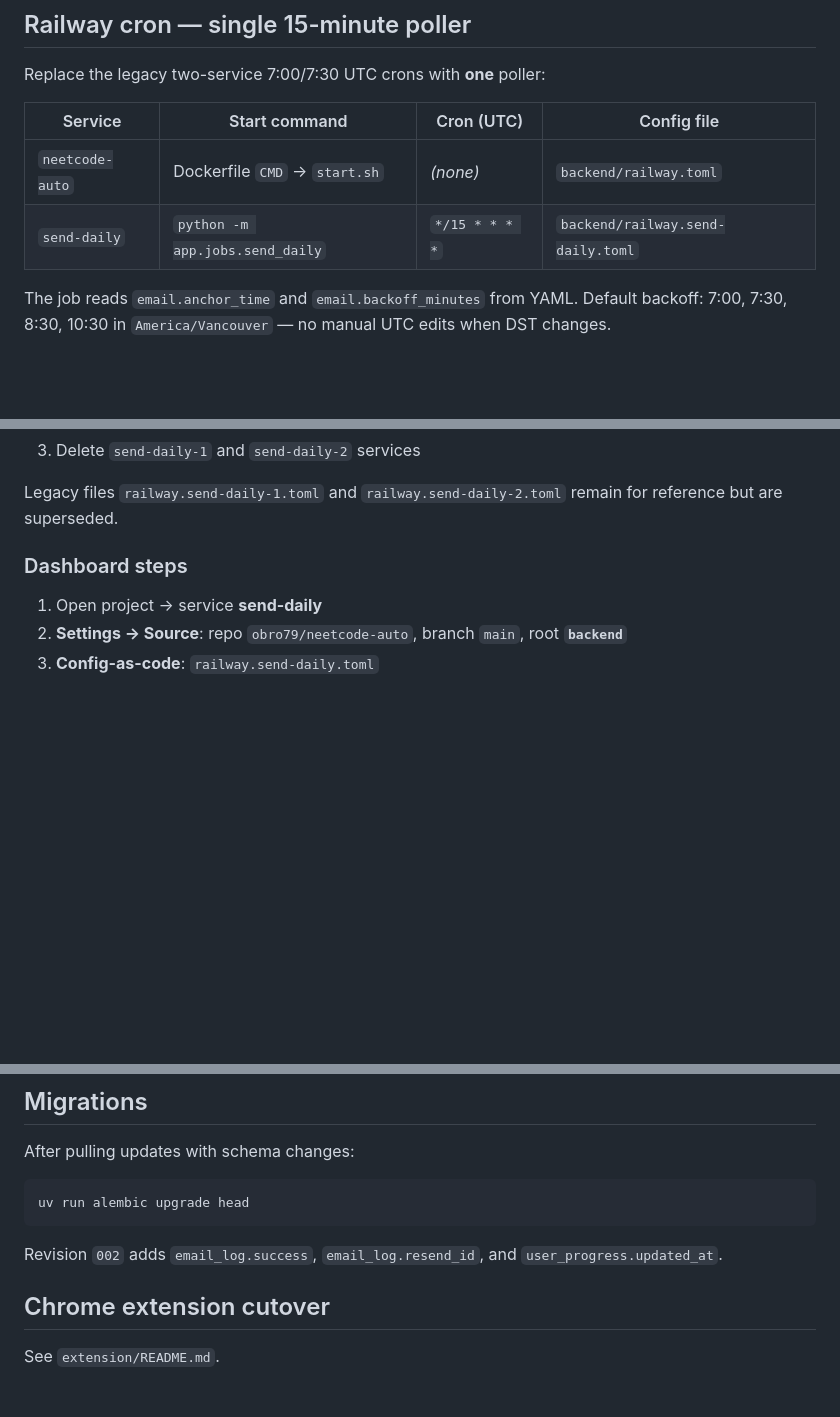
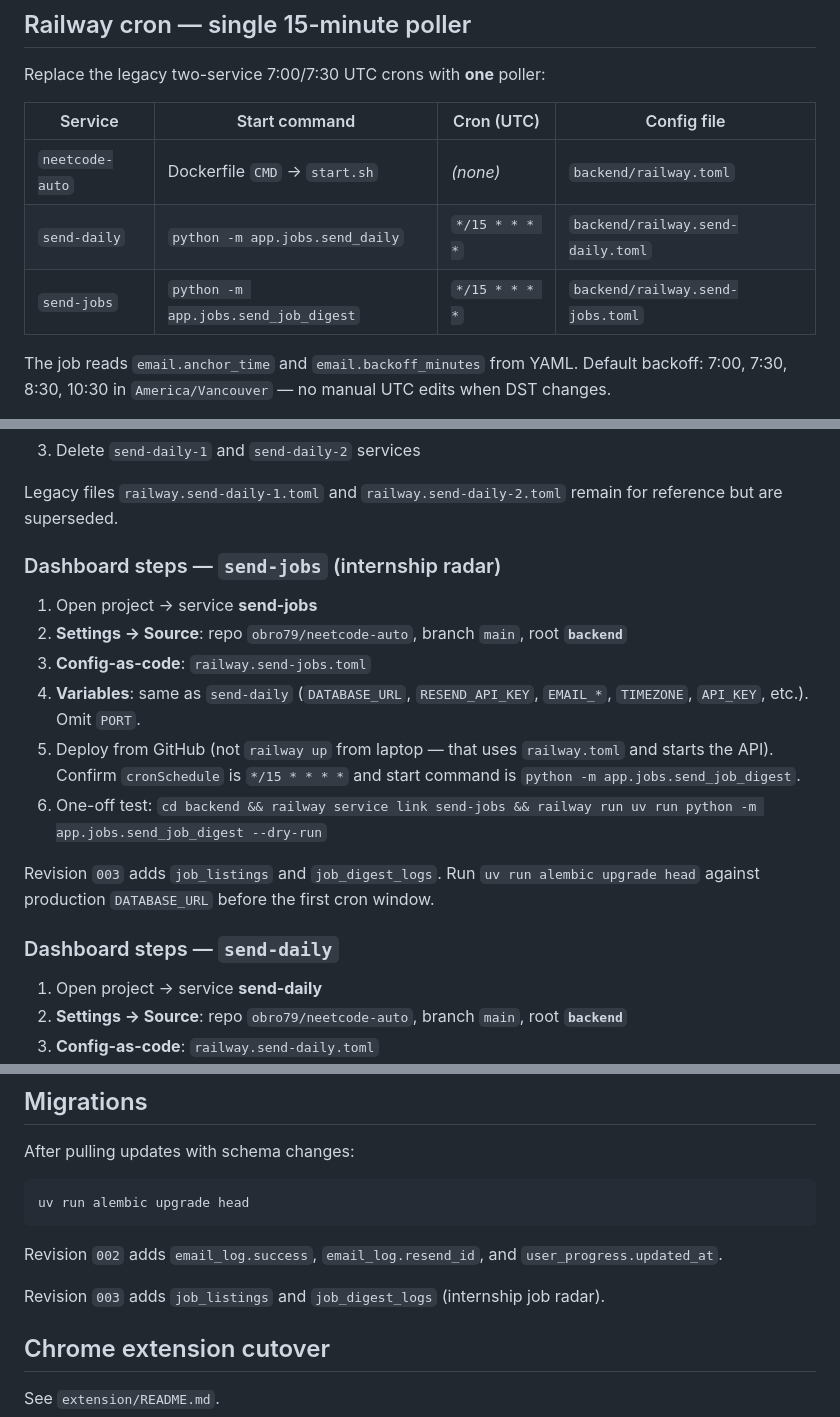
Before and after one commit to obro79/neetcode-auto, a Markdown page: docs/deployment.md, 3 parts joined by grey strips. GitHub-like rendering; blank space fills up the shorter version.

Commit message:
Document Railway send-jobs cron setup.
Mirror send-daily dashboard steps and note migration 003 for the internship job radar service.

````diff
--- a/docs/deployment.md
+++ b/docs/deployment.md
@@ -40,6 +40,7 @@ Replace the legacy two-service 7:00/7:30 UTC crons with **one** poller:
 |---------|---------------|------------|-------------|
 | `neetcode-auto` | Dockerfile `CMD` → `start.sh` | *(none)* | `backend/railway.toml` |
 | `send-daily` | `python -m app.jobs.send_daily` | `*/15 * * * *` | `backend/railway.send-daily.toml` |
+| `send-jobs` | `python -m app.jobs.send_job_digest` | `*/15 * * * *` | `backend/railway.send-jobs.toml` |
 
 The job reads `email.anchor_time` and `email.backoff_minutes` from YAML. Default backoff: 7:00, 7:30, 8:30, 10:30 in `America/Vancouver` — no manual UTC edits when DST changes.
 
@@ -53,7 +54,18 @@ Copy the same app env vars as the API service. Omit `PORT` on cron services.
 
 Legacy files `railway.send-daily-1.toml` and `railway.send-daily-2.toml` remain for reference but are superseded.
 
-### Dashboard steps
+### Dashboard steps — `send-jobs` (internship radar)
+
+1. Open project → service **send-jobs**
+2. **Settings → Source**: repo `obro79/neetcode-auto`, branch `main`, root **`backend`**
+3. **Config-as-code**: `railway.send-jobs.toml`
+4. **Variables**: same as `send-daily` (`DATABASE_URL`, `RESEND_API_KEY`, `EMAIL_*`, `TIMEZONE`, `API_KEY`, etc.). Omit `PORT`.
+5. Deploy from GitHub (not `railway up` from laptop — that uses `railway.toml` and starts the API). Confirm `cronSchedule` is `*/15 * * * *` and start command is `python -m app.jobs.send_job_digest`.
+6. One-off test: `cd backend && railway service link send-jobs && railway run uv run python -m app.jobs.send_job_digest --dry-run`
+
+Revision `003` adds `job_listings` and `job_digest_logs`. Run `uv run alembic upgrade head` against production `DATABASE_URL` before the first cron window.
+
+### Dashboard steps — `send-daily`
 
 1. Open project → service **send-daily**
 2. **Settings → Source**: repo `obro79/neetcode-auto`, branch `main`, root **`backend`**
@@ -72,6 +84,8 @@ uv run alembic upgrade head
 ```
 
 Revision `002` adds `email_log.success`, `email_log.resend_id`, and `user_progress.updated_at`.
+
+Revision `003` adds `job_listings` and `job_digest_logs` (internship job radar).
 
 ## Chrome extension cutover
 
````
